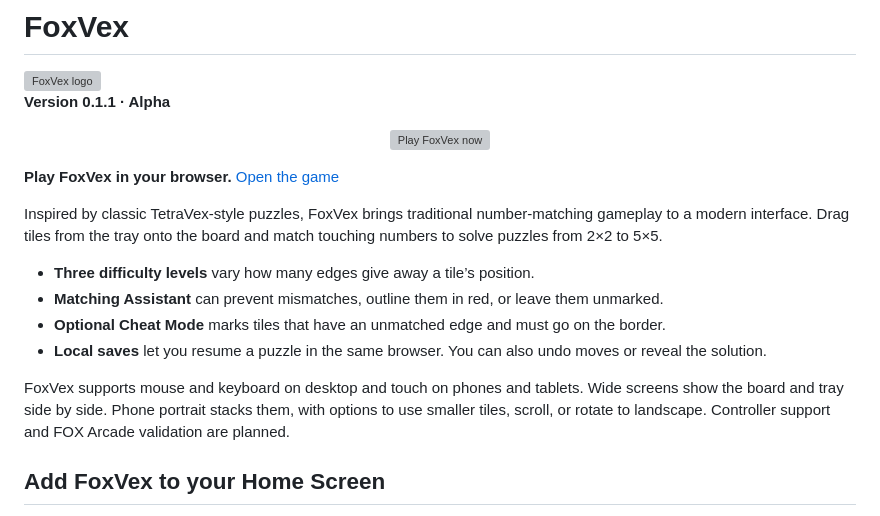
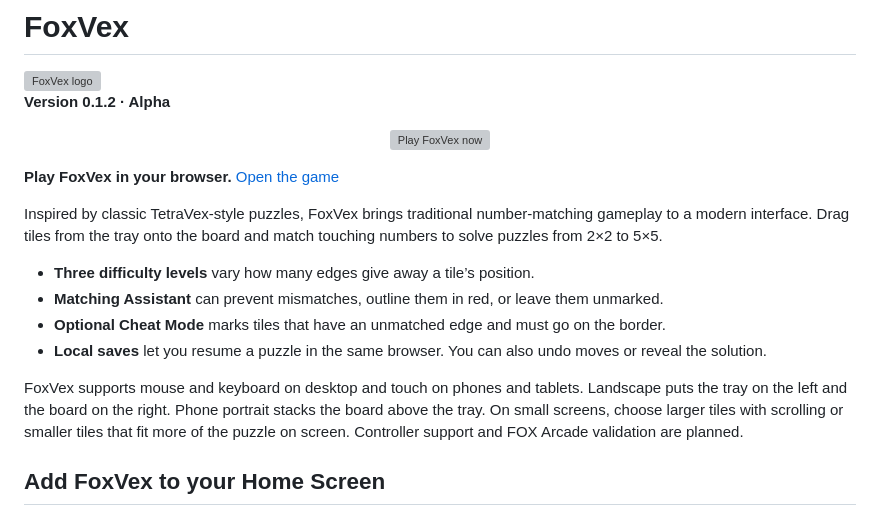
Before and after one commit to natsteff/foxvex, a Markdown page: README.md, the part around one of its changes. GitHub-like rendering; grey boxes are pictures that could not be loaded.

```diff
--- a/README.md
+++ b/README.md
@@ -2,7 +2,7 @@
 
 <img src="public/foxvex-logo.png" width="280" alt="FoxVex logo">
 
-**Version 0.1.1 · Alpha**
+**Version 0.1.2 · Alpha**
 
 <p align="center">
   <a href="https://natsteff.github.io/foxvex/"><img src="docs/play-now.svg" width="280" alt="Play FoxVex now"></a>
@@ -17,7 +17,7 @@ Inspired by classic TetraVex-style puzzles, FoxVex brings traditional number-mat
 - **Optional Cheat Mode** marks tiles that have an unmatched edge and must go on the border.
 - **Local saves** let you resume a puzzle in the same browser. You can also undo moves or reveal the solution.
 
-FoxVex supports mouse and keyboard on desktop and touch on phones and tablets. Wide screens show the board and tray side by side. Phone portrait stacks them, with options to use smaller tiles, scroll, or rotate to landscape. Controller support and FOX Arcade validation are planned.
+FoxVex supports mouse and keyboard on desktop and touch on phones and tablets. Landscape puts the tray on the left and the board on the right. Phone portrait stacks the board above the tray. On small screens, choose larger tiles with scrolling or smaller tiles that fit more of the puzzle on screen. Controller support and FOX Arcade validation are planned.
 
 ## Add FoxVex to your Home Screen
 
```
Also changed, not shown: other parts of README.md (+23 -2 lines), docs/screenshots/3x3-assisted.jpg (added), docs/screenshots/3x3-landscape.jpg (added), docs/screenshots/3x3-portrait.jpg (added), docs/screenshots/3x3-settings.jpg (added), docs/screenshots/5x5-portrait.jpg (added), 6 other files.
